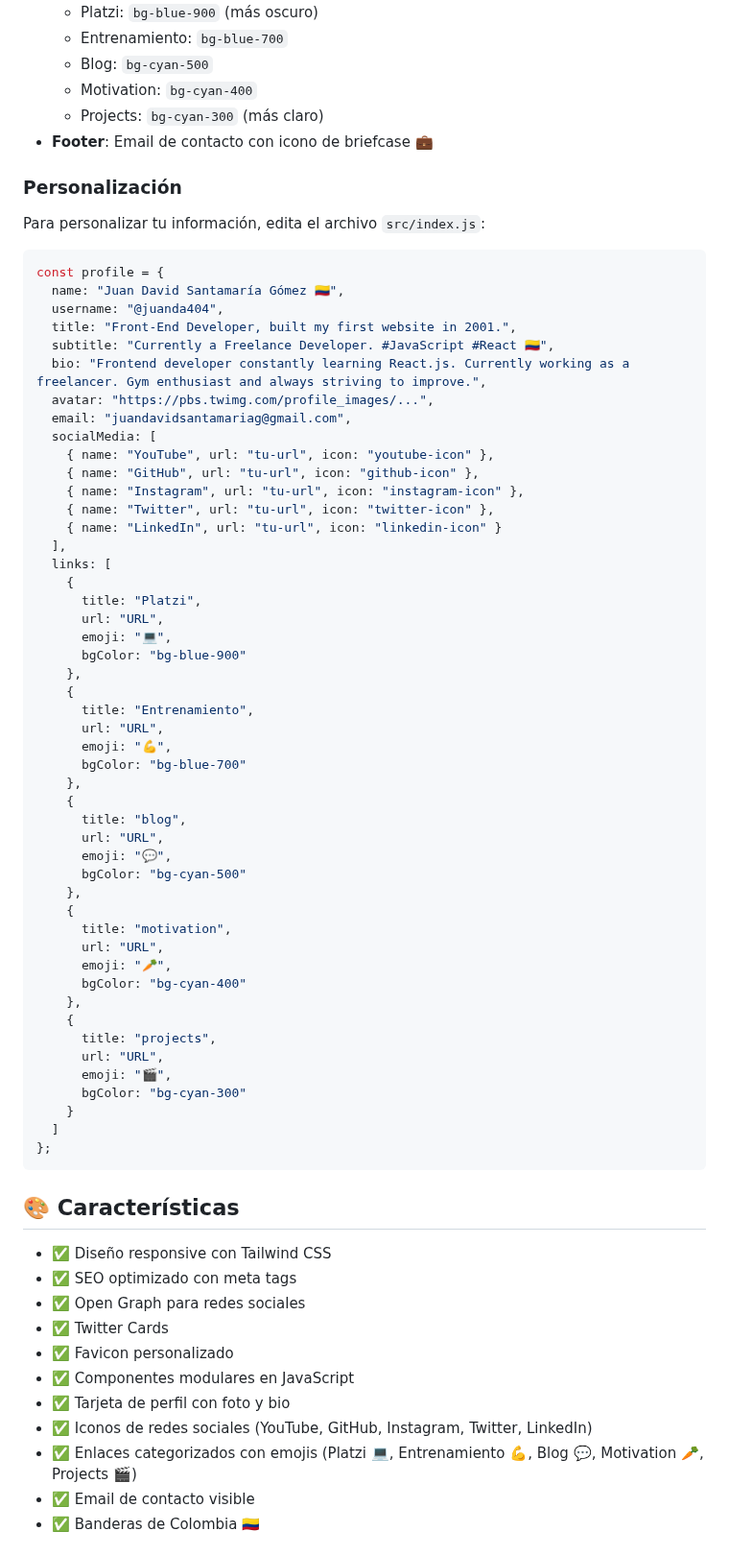
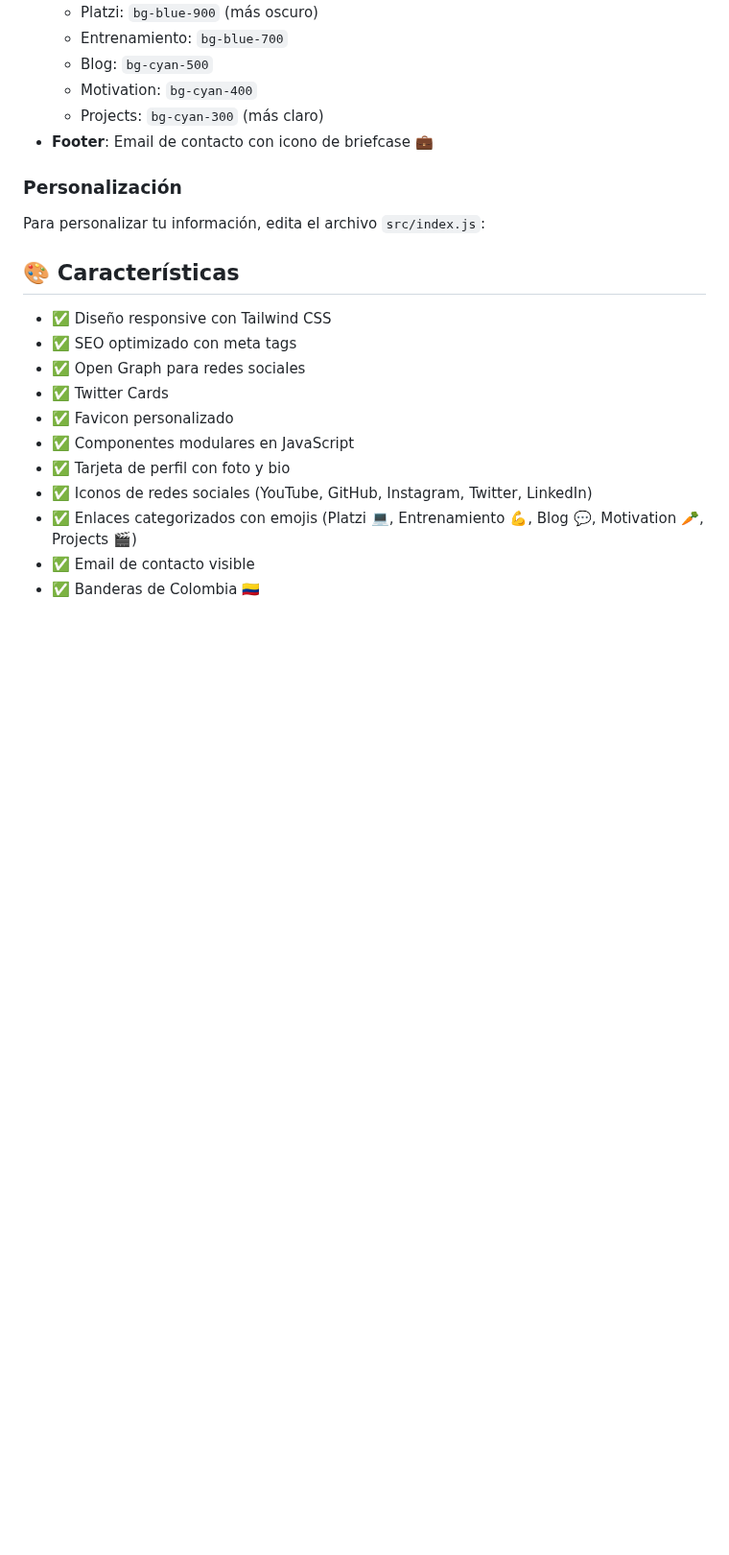
Before and after one commit to juanda404/RedesSociales, a Markdown page: README.md, the part around the change. Shown at 96% size. Rendered like a GitHub page; blank space fills up the shorter version.

Commit message:
atualizacion corta

````diff
--- a/README.md
+++ b/README.md
@@ -80,56 +80,6 @@ El diseño utiliza un esquema de colores en degradado:
 
 Para personalizar tu información, edita el archivo `src/index.js`:
 
-```javascript
-const profile = {
-  name: "Juan David Santamaría Gómez 🇨🇴",
-  username: "@juanda404",
-  title: "Front-End Developer, built my first website in 2001.",
-  subtitle: "Currently a Freelance Developer. #JavaScript #React 🇨🇴",
-  bio: "Frontend developer constantly learning React.js. Currently working as a freelancer. Gym enthusiast and always striving to improve.",
-  avatar: "https://pbs.twimg.com/profile_images/...",
-  email: "juandavidsantamariag@gmail.com",
-  socialMedia: [
-    { name: "YouTube", url: "tu-url", icon: "youtube-icon" },
-    { name: "GitHub", url: "tu-url", icon: "github-icon" },
-    { name: "Instagram", url: "tu-url", icon: "instagram-icon" },
-    { name: "Twitter", url: "tu-url", icon: "twitter-icon" },
-    { name: "LinkedIn", url: "tu-url", icon: "linkedin-icon" }
-  ],
-  links: [
-    {
-      title: "Platzi",
-      url: "URL",
-      emoji: "💻",
-      bgColor: "bg-blue-900"
-    },
-    {
-      title: "Entrenamiento",
-      url: "URL",
-      emoji: "💪",
-      bgColor: "bg-blue-700"
-    },
-    {
-      title: "blog",
-      url: "URL",
-      emoji: "💬",
-      bgColor: "bg-cyan-500"
-    },
-    {
-      title: "motivation",
-      url: "URL",
-      emoji: "🥕",
-      bgColor: "bg-cyan-400"
-    },
-    {
-      title: "projects",
-      url: "URL",
-      emoji: "🎬",
-      bgColor: "bg-cyan-300"
-    }
-  ]
-};
-```
 
 ## 🎨 Características
 
````
